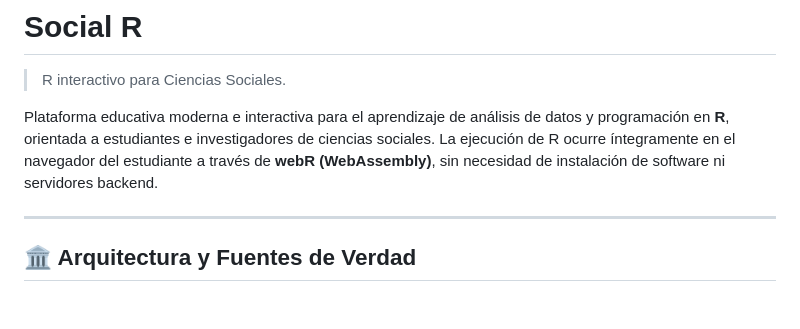
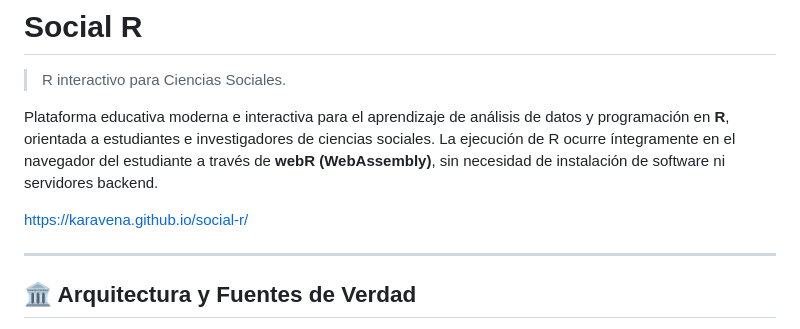
Before and after one commit to KAravena/social-r, a Markdown page: README.md, the part around the change. GitHub-like rendering; blank space fills up the shorter version.

Commit message:
Add project website link to README
Added link to the project website in the README.

```diff
--- a/README.md
+++ b/README.md
@@ -3,6 +3,8 @@
 > R interactivo para Ciencias Sociales.
 
 Plataforma educativa moderna e interactiva para el aprendizaje de análisis de datos y programación en **R**, orientada a estudiantes e investigadores de ciencias sociales. La ejecución de R ocurre íntegramente en el navegador del estudiante a través de **webR (WebAssembly)**, sin necesidad de instalación de software ni servidores backend.
+
+https://karavena.github.io/social-r/
 
 ---
 
```
